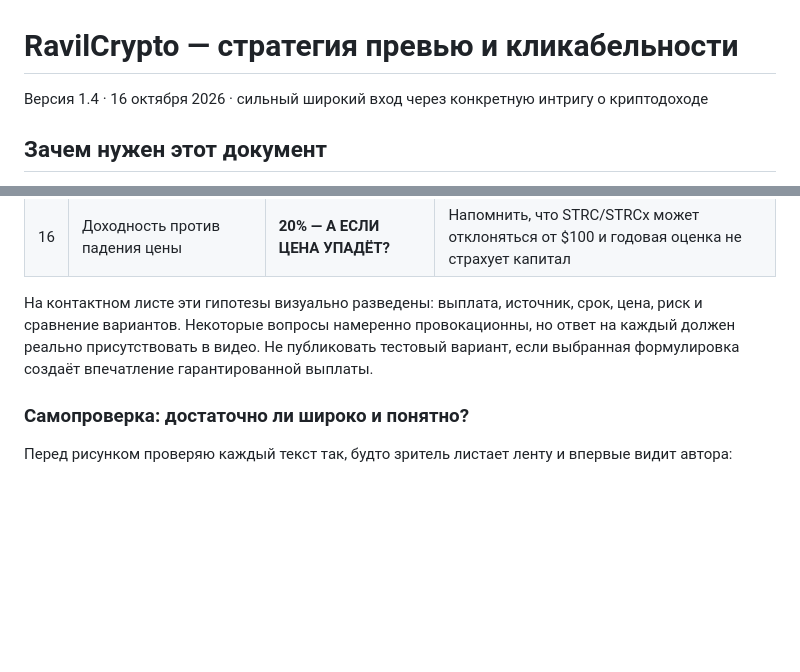
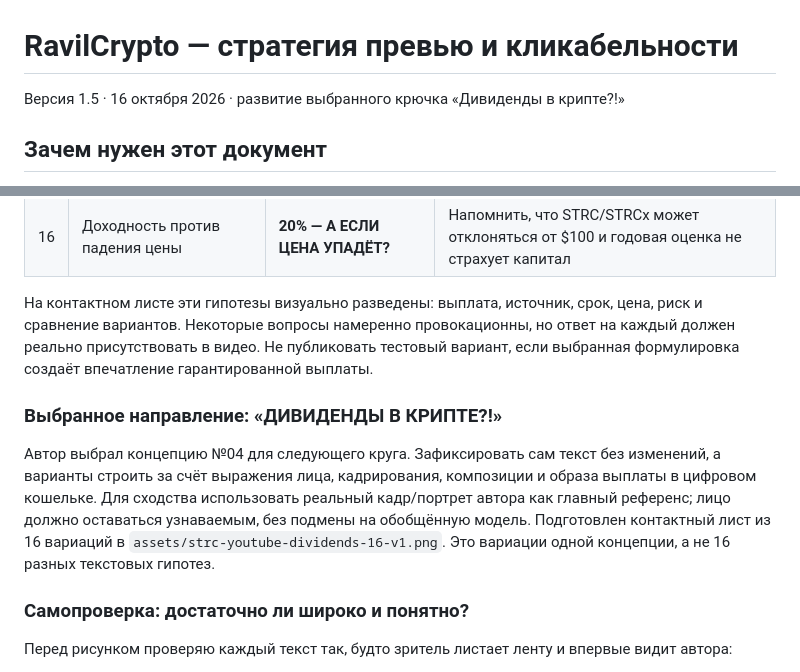
Before and after one commit to GithubRavilS/strc, a Markdown page: THUMBNAIL_STRATEGY.md, 2 parts joined by grey strips. Drawn GitHub-style; blank space fills up the shorter version.

Commit message:
Record selected dividend-in-crypto thumbnail direction

```diff
--- a/THUMBNAIL_STRATEGY.md
+++ b/THUMBNAIL_STRATEGY.md
@@ -1,6 +1,6 @@
 # RavilCrypto — стратегия превью и кликабельности
 
-Версия 1.4 · 16 октября 2026 · сильный широкий вход через конкретную интригу о криптодоходе
+Версия 1.5 · 16 октября 2026 · развитие выбранного крючка «Дивиденды в крипте?!»
 
 ## Зачем нужен этот документ
 
@@ -93,6 +93,10 @@ CTR — не отдельная цель. Упаковка должна прив
 
 На контактном листе эти гипотезы визуально разведены: выплата, источник, срок, цена, риск и сравнение вариантов. Некоторые вопросы намеренно провокационны, но ответ на каждый должен реально присутствовать в видео. Не публиковать тестовый вариант, если выбранная формулировка создаёт впечатление гарантированной выплаты.
 
+### Выбранное направление: «ДИВИДЕНДЫ В КРИПТЕ?!»
+
+Автор выбрал концепцию №04 для следующего круга. Зафиксировать сам текст без изменений, а варианты строить за счёт выражения лица, кадрирования, композиции и образа выплаты в цифровом кошельке. Для сходства использовать реальный кадр/портрет автора как главный референс; лицо должно оставаться узнаваемым, без подмены на обобщённую модель. Подготовлен контактный лист из 16 вариаций в `assets/strc-youtube-dividends-16-v1.png`. Это вариации одной концепции, а не 16 разных текстовых гипотез.
+
 ### Самопроверка: достаточно ли широко и понятно?
 
 Перед рисунком проверяю каждый текст так, будто зритель листает ленту и впервые видит автора:
```
